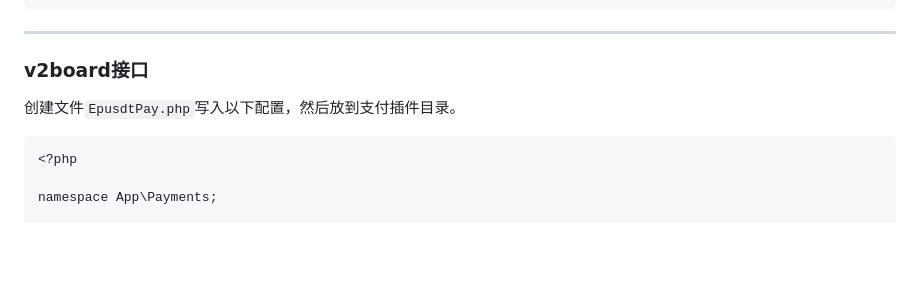
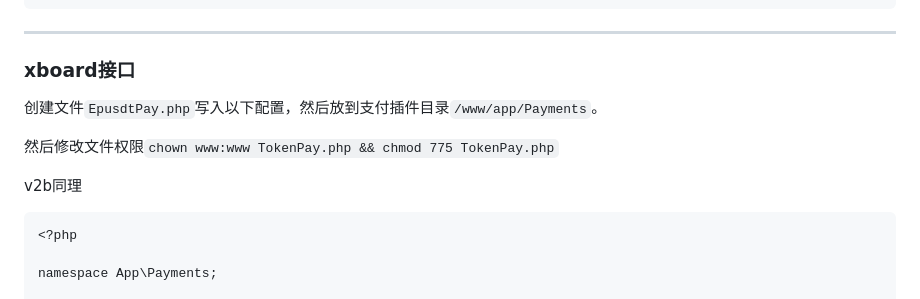
Before and after one commit to sky22333/Docker-Hub, a Markdown page: docker/docker epusdt.md, the part around the change. Rendered like a GitHub page; blank space fills up the shorter version.

````diff
--- a/docker/docker epusdt.md
+++ b/docker/docker epusdt.md
@@ -201,10 +201,14 @@ docker run -d \
 
 ---
 
-### v2board接口
+### xboard接口
 
 
-创建文件`EpusdtPay.php`写入以下配置，然后放到支付插件目录。
+创建文件`EpusdtPay.php`写入以下配置，然后放到支付插件目录`/www/app/Payments`。
+
+然后修改文件权限`chown www:www TokenPay.php && chmod 775 TokenPay.php`
+
+v2b同理
 
 ```
 <?php
````
